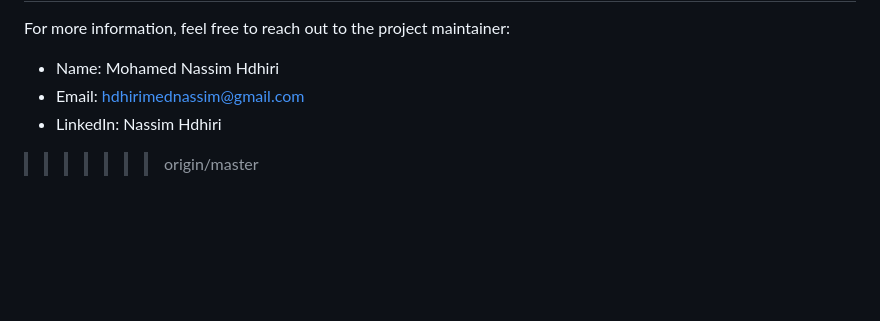
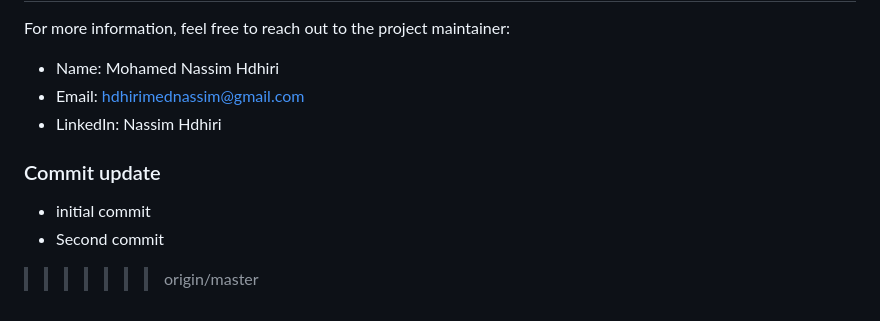
Before and after one commit to NassimHdhiri/Coffe_gate, a Markdown page: README.md, the part around the change. Rendered like a GitHub page; blank space fills up the shorter version.

Commit message:
"3rd commit"

```diff
--- a/README.md
+++ b/README.md
@@ -145,4 +145,8 @@ For more information, feel free to reach out to the project maintainer:
 - Name: Mohamed Nassim Hdhiri
 - Email: hdhirimednassim@gmail.com
 - LinkedIn: Nassim Hdhiri
+### Commit update
+- initial commit
+- Second commit
+
 >>>>>>> origin/master
```
